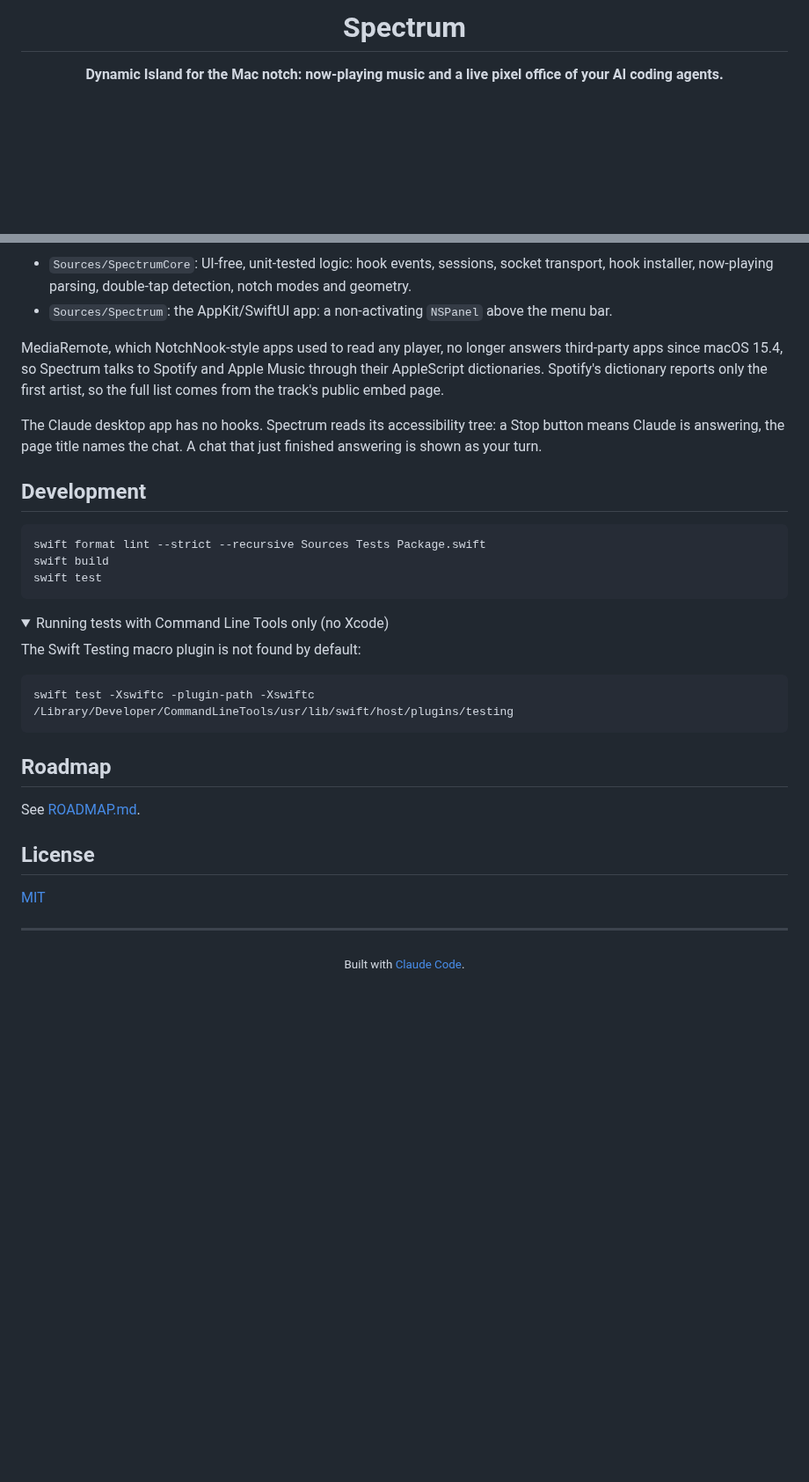
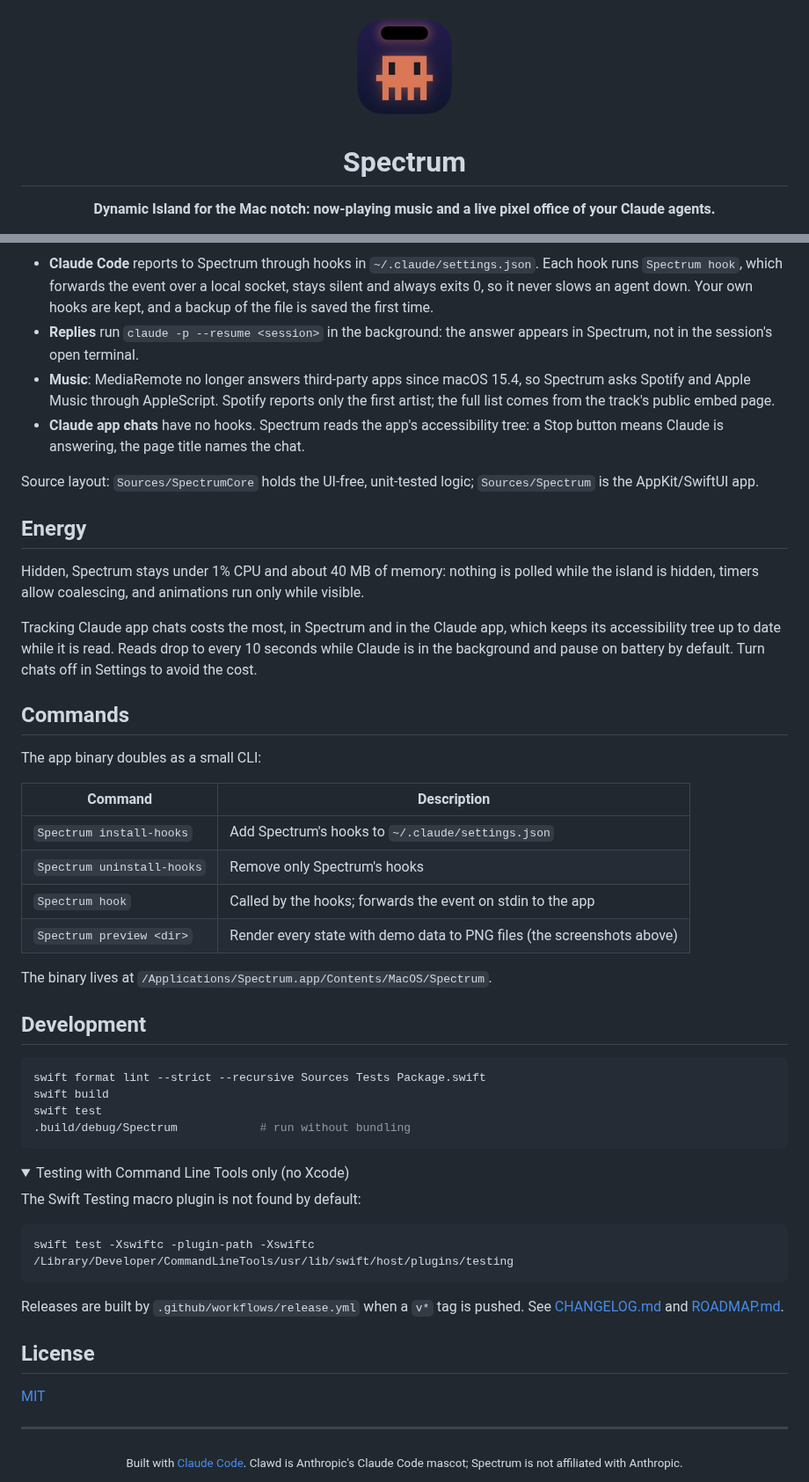
Before and after one commit to asykixd/spectrum, a Markdown page: README.md, 2 parts joined by grey strips. Shown at 88% size. Rendered like a GitHub page; pictures changed too: docs/screenshots/icon.png (added); folded sections open; blank space fills up the shorter version.

````diff
--- a/README.md
+++ b/README.md
@@ -1,6 +1,8 @@
 <div align="center">
+
+<img src="docs/screenshots/icon.png" width="128" alt="Spectrum icon">
 
 # Spectrum
 
-**Dynamic Island for the Mac notch: now-playing music and a live pixel office of your AI coding agents.**
+**Dynamic Island for the Mac notch: now-playing music and a live pixel office of your Claude agents.**
 
@@ -137,17 +137,41 @@ flowchart LR
 ```
 
-- `Sources/SpectrumCore`: UI-free, unit-tested logic: hook events, sessions, socket transport,
-  hook installer, now-playing parsing, double-tap detection, notch modes and geometry.
-- `Sources/Spectrum`: the AppKit/SwiftUI app: a non-activating `NSPanel` above the menu bar.
+- **Claude Code** reports to Spectrum through hooks in `~/.claude/settings.json`. Each hook runs
+  `Spectrum hook`, which forwards the event over a local socket, stays silent and always exits 0,
+  so it never slows an agent down. Your own hooks are kept, and a backup of the file is saved the
+  first time.
+- **Replies** run `claude -p --resume <session>` in the background: the answer appears in
+  Spectrum, not in the session's open terminal.
+- **Music**: MediaRemote no longer answers third-party apps since macOS 15.4, so Spectrum asks
+  Spotify and Apple Music through AppleScript. Spotify reports only the first artist; the full
+  list comes from the track's public embed page.
+- **Claude app chats** have no hooks. Spectrum reads the app's accessibility tree: a Stop button
+  means Claude is answering, the page title names the chat.
 
-MediaRemote, which NotchNook-style apps used to read any player, no longer answers third-party
-apps since macOS 15.4, so Spectrum talks to Spotify and Apple Music through their AppleScript
-dictionaries. Spotify's dictionary reports only the first artist, so the full list comes from the
-track's public embed page.
+Source layout: `Sources/SpectrumCore` holds the UI-free, unit-tested logic; `Sources/Spectrum` is
+the AppKit/SwiftUI app.
 
-The Claude desktop app has no hooks. Spectrum reads its accessibility tree: a Stop button means
-Claude is answering, the page title names the chat. A chat that just finished answering is
-shown as your turn.
+## Energy
+
+Hidden, Spectrum stays under 1% CPU and about 40 MB of memory: nothing is polled while the
+island is hidden, timers allow coalescing, and animations run only while visible.
+
+Tracking Claude app chats costs the most, in Spectrum and in the Claude app, which keeps its
+accessibility tree up to date while it is read. Reads drop to every 10 seconds while Claude is in
+the background and pause on battery by default. Turn chats off in Settings to avoid the cost.
+
+## Commands
+
+The app binary doubles as a small CLI:
+
+| Command | Description |
+| --- | --- |
+| `Spectrum install-hooks` | Add Spectrum's hooks to `~/.claude/settings.json` |
+| `Spectrum uninstall-hooks` | Remove only Spectrum's hooks |
+| `Spectrum hook` | Called by the hooks; forwards the event on stdin to the app |
+| `Spectrum preview <dir>` | Render every state with demo data to PNG files (the screenshots above) |
+
+The binary lives at `/Applications/Spectrum.app/Contents/MacOS/Spectrum`.
 
 ## Development
 
@@ -155,10 +179,11 @@ shown as your turn.
 swift format lint --strict --recursive Sources Tests Package.swift
 swift build
 swift test
+.build/debug/Spectrum            # run without bundling
 ```
 
 <details>
-<summary>Running tests with Command Line Tools only (no Xcode)</summary>
+<summary>Testing with Command Line Tools only (no Xcode)</summary>
 
 The Swift Testing macro plugin is not found by default:
 
@@ -168,9 +193,8 @@ swift test -Xswiftc -plugin-path -Xswiftc /Library/Developer/CommandLineTools/us
 
 </details>
 
-## Roadmap
-
-See [ROADMAP.md](ROADMAP.md).
+Releases are built by `.github/workflows/release.yml` when a `v*` tag is pushed. See
+[CHANGELOG.md](CHANGELOG.md) and [ROADMAP.md](ROADMAP.md).
 
 ## License
 
@@ -179,5 +203,5 @@ See [ROADMAP.md](ROADMAP.md).
 ---
 
 <div align="center">
-<sub>Built with <a href="https://claude.com/claude-code">Claude Code</a>.</sub>
+<sub>Built with <a href="https://claude.com/claude-code">Claude Code</a>. Clawd is Anthropic's Claude Code mascot; Spectrum is not affiliated with Anthropic.</sub>
 </div>
````
Also changed, not shown: other parts of README.md (+90 -92 lines), CHANGELOG.md (added, +32 -0 lines), CLAUDE.md (+2 -0 lines), ROADMAP.md (+18 -23 lines).
